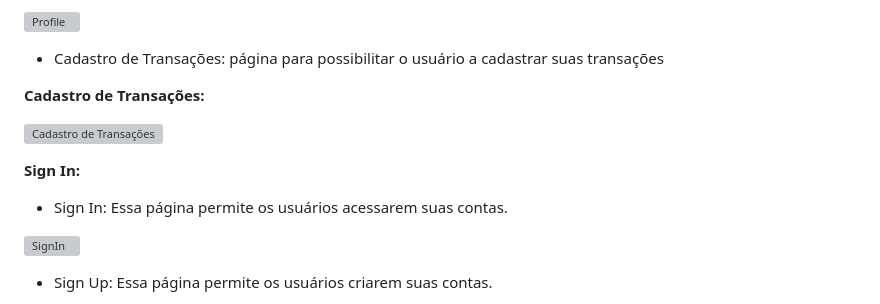
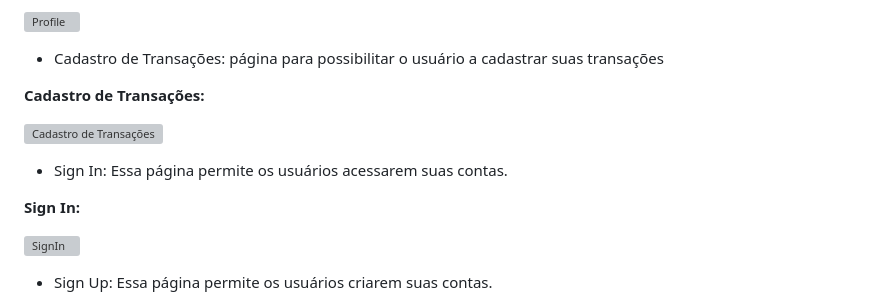
Before and after one commit to Daniel-Valadares/BudgetPlanner, a Markdown page: Entregas/Sprint1/README.md, the part around the change. Rendered like a GitHub page; grey boxes are pictures that could not be loaded.

```diff
--- a/Entregas/Sprint1/README.md
+++ b/Entregas/Sprint1/README.md
@@ -75,9 +75,9 @@ Abaixo podemos ver o Wireframe das páginas da aplicação, cada uma tendo seu p
 
 ![Cadastro de Transações](https://github.com/Daniel-Valadares/BudgetPlanner/blob/main/Entregas/Sprint1/img/TelaCadastroTrasacoes.PNG)
 
+* Sign In: Essa página permite os usuários acessarem suas contas.
+
 **Sign In:**
-
-* Sign In: Essa página permite os usuários acessarem suas contas.
 
 ![SignIn](https://github.com/Daniel-Valadares/BudgetPlanner/blob/main/Entregas/Sprint1/img/TelaSignIn.PNG)
 
```
